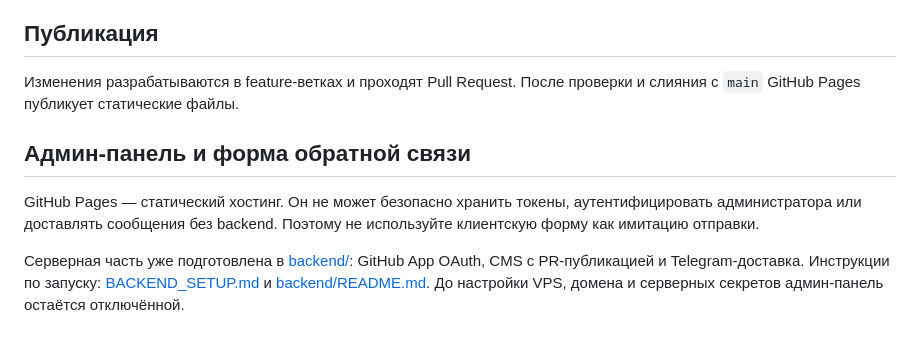
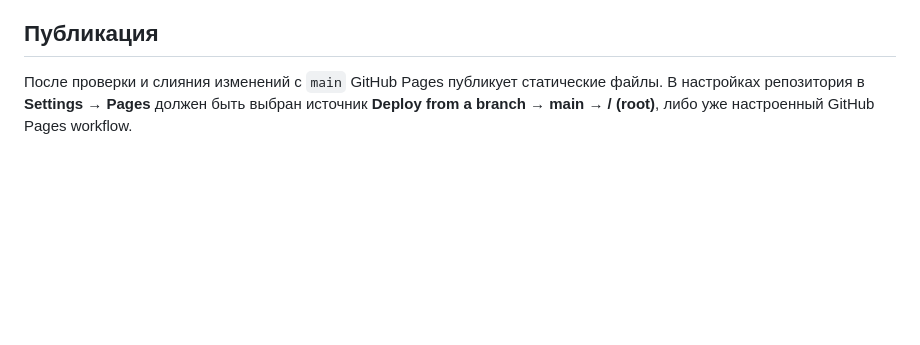
Before and after one commit to Cr1staloriginal/cr1staloriginal.github.io, a Markdown page: README.md, the part around one of its changes. GitHub-like rendering; blank space fills up the shorter version.

```diff
--- a/README.md
+++ b/README.md
@@ -60,10 +61,4 @@ GitHub Actions workflow `.github/workflows/portfolio-checks.yml` выполня
 
 ## Публикация
 
-Изменения разрабатываются в feature-ветках и проходят Pull Request. После проверки и слияния с `main` GitHub Pages публикует статические файлы.
-
-## Админ-панель и форма обратной связи
-
-GitHub Pages — статический хостинг. Он не может безопасно хранить токены, аутентифицировать администратора или доставлять сообщения без backend. Поэтому не используйте клиентскую форму как имитацию отправки.
-
-Серверная часть уже подготовлена в [backend/](backend/): GitHub App OAuth, CMS с PR-публикацией и Telegram-доставка. Инструкции по запуску: [BACKEND_SETUP.md](BACKEND_SETUP.md) и [backend/README.md](backend/README.md). До настройки VPS, домена и серверных секретов админ-панель остаётся отключённой.
+После проверки и слияния изменений с `main` GitHub Pages публикует статические файлы. В настройках репозитория в **Settings → Pages** должен быть выбран источник **Deploy from a branch → main → / (root)**, либо уже настроенный GitHub Pages workflow.
```
Also changed, not shown: other parts of README.md (+25 -24 lines).
